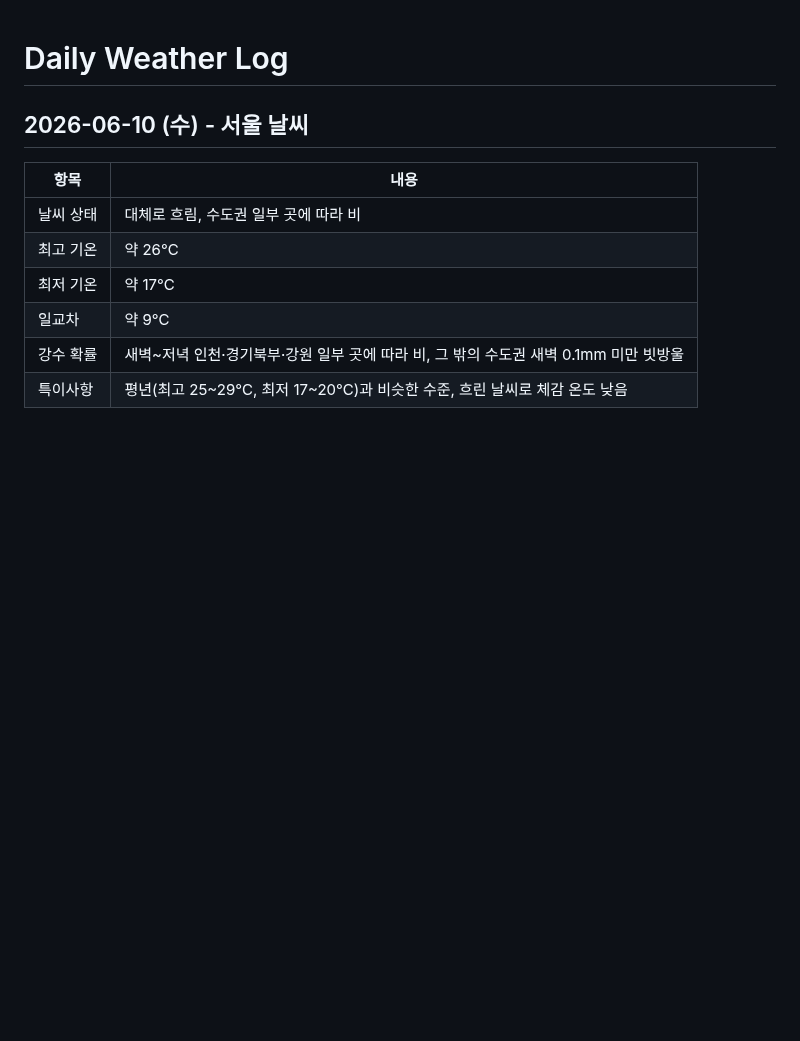
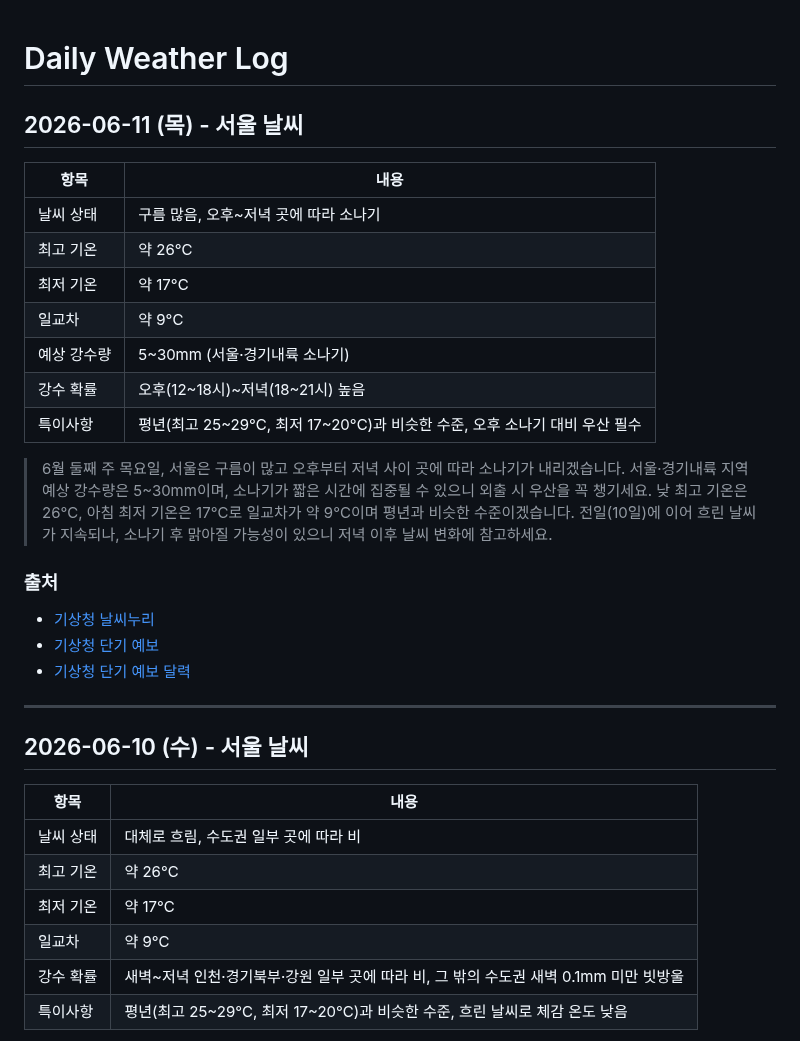
Before and after one commit to highcastlee/highcastlee.github.io, a Markdown page: daily.md, the part around the change. GitHub-like rendering; blank space fills up the shorter version.

Commit message:
feat: 2026-06-11 서울 날씨 정보 추가
구름 많음, 오후~저녁 소나기 예상 (5~30mm)
최고 26°C / 최저 17°C

https://claude.ai/code/session_012r2dUbiLrCmw1jdU8vW2oq

```diff
--- a/daily.md
+++ b/daily.md
@@ -1,4 +1,25 @@
 # Daily Weather Log
+
+## 2026-06-11 (목) - 서울 날씨
+
+| 항목 | 내용 |
+|------|------|
+| 날씨 상태 | 구름 많음, 오후~저녁 곳에 따라 소나기 |
+| 최고 기온 | 약 26°C |
+| 최저 기온 | 약 17°C |
+| 일교차 | 약 9°C |
+| 예상 강수량 | 5~30mm (서울·경기내륙 소나기) |
+| 강수 확률 | 오후(12~18시)~저녁(18~21시) 높음 |
+| 특이사항 | 평년(최고 25~29°C, 최저 17~20°C)과 비슷한 수준, 오후 소나기 대비 우산 필수 |
+
+> 6월 둘째 주 목요일, 서울은 구름이 많고 오후부터 저녁 사이 곳에 따라 소나기가 내리겠습니다. 서울·경기내륙 지역 예상 강수량은 5~30mm이며, 소나기가 짧은 시간에 집중될 수 있으니 외출 시 우산을 꼭 챙기세요. 낮 최고 기온은 26°C, 아침 최저 기온은 17°C로 일교차가 약 9°C이며 평년과 비슷한 수준이겠습니다. 전일(10일)에 이어 흐린 날씨가 지속되나, 소나기 후 맑아질 가능성이 있으니 저녁 이후 날씨 변화에 참고하세요.
+
+### 출처
+- [기상청 날씨누리](https://www.weather.go.kr/)
+- [기상청 단기 예보](https://www.weather.go.kr/w/forecast/overall/short-term.do)
+- [기상청 단기 예보 달력](https://www.month2k.com/weather)
+
+---
 
 ## 2026-06-10 (수) - 서울 날씨
 
```
